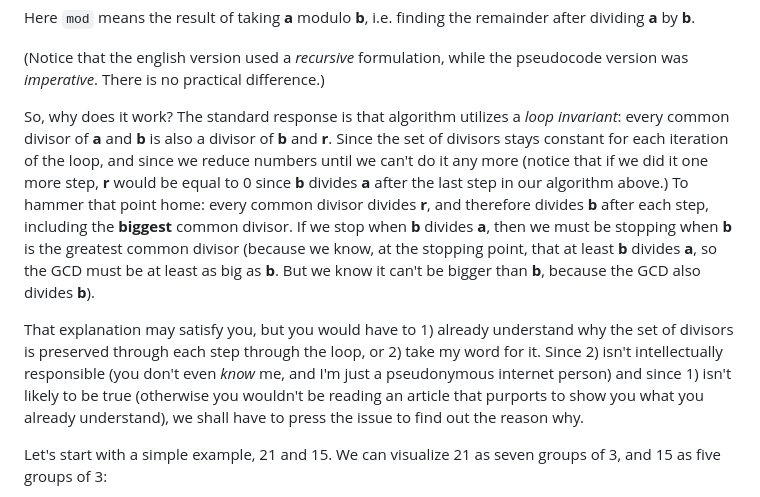
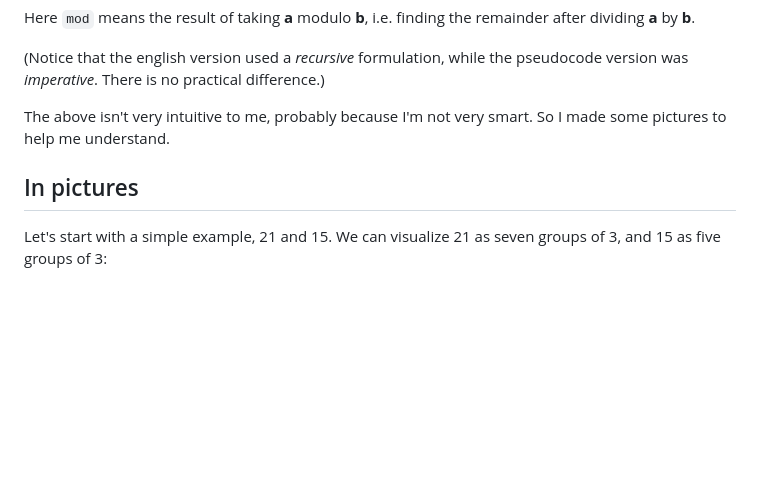
Before and after one commit to fred6/jackanapes, a Markdown page: eucalg/index.md, the part around the change printed below. GitHub-like rendering; blank space fills up the shorter version.

```diff
--- a/eucalg/index.md
+++ b/eucalg/index.md
@@ -26,9 +32,9 @@ Here `mod` means the result of taking **a** modulo **b**, i.e. finding the remai
 
 (Notice that the english version used a *recursive* formulation, while the pseudocode version was *imperative*. There is no practical difference.)
 
-So, why does it work? The standard response is that algorithm utilizes a *loop invariant*: every common divisor of **a** and **b** is also a divisor of **b** and **r**. Since the set of divisors stays constant for each iteration of the loop, and since we reduce numbers until we can't do it any more (notice that if we did it one more step, **r** would be equal to 0 since **b** divides **a** after the last step in our algorithm above.) To hammer that point home: every common divisor divides **r**, and therefore divides **b** after each step, including the **biggest** common divisor. If we stop when **b** divides **a**, then we must be stopping when **b** is the greatest common divisor (because we know, at the stopping point, that at least **b** divides **a**, so the GCD must be at least as big as **b**. But we know it can't be bigger than **b**, because the GCD also divides **b**).
+The above isn't very intuitive to me, probably because I'm not very smart. So I made some pictures to help me understand.
 
-That explanation may satisfy you, but you would have to 1) already understand why the set of divisors is preserved through each step through the loop, or 2) take my word for it. Since 2) isn't intellectually responsible (you don't even *know* me, and I'm just a pseudonymous internet person) and since 1) isn't likely to be true (otherwise you wouldn't be reading an article that purports to show you what you already understand), we shall have to press the issue to find out the reason why.
+## In pictures
 
 Let's start with a simple example, 21 and 15. We can visualize 21 as seven groups of 3, and 15 as five groups of 3:
 
```
Also changed, not shown: other parts of eucalg/index.md (+14 -1 lines), eucalg/21_15_rem1.png (added), eucalg/seven.png (added).
